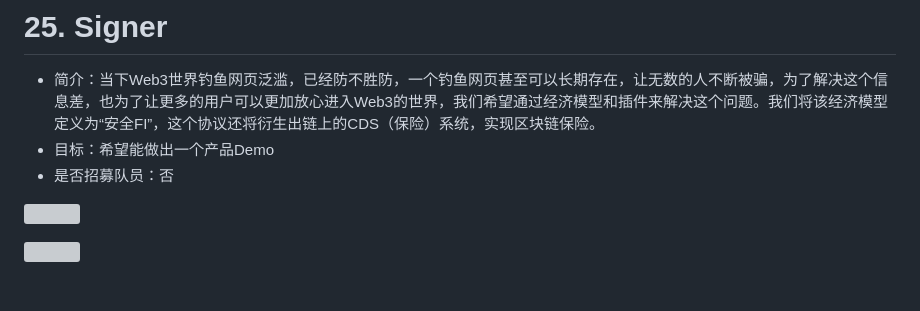
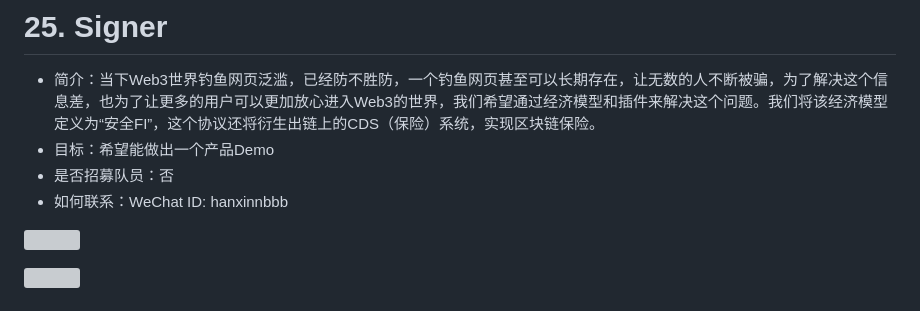
Before and after one commit to WTFAcademy/ETHBeijing, a Markdown page: team-info.md, the part around the change. GitHub-like rendering; grey boxes are pictures that could not be loaded.

Commit message:
feat:更新signer项目的联系方式

```diff
--- a/team-info.md
+++ b/team-info.md
@@ -132,6 +132,7 @@
 * 简介：当下Web3世界钓鱼网页泛滥，已经防不胜防，一个钓鱼网页甚至可以长期存在，让无数的人不断被骗，为了解决这个信息差，也为了让更多的用户可以更加放心进入Web3的世界，我们希望通过经济模型和插件来解决这个问题。我们将该经济模型定义为“安全FI”，这个协议还将衍生出链上的CDS（保险）系统，实现区块链保险。
 * 目标：希望能做出一个产品Demo
 * 是否招募队员：否
+* 如何联系：WeChat ID: hanxinnbbb
 
 ![](https://github.com/bravesigner/TruthProtocol/raw/main/images/1551680688161_.pic.jpg)
 
```
